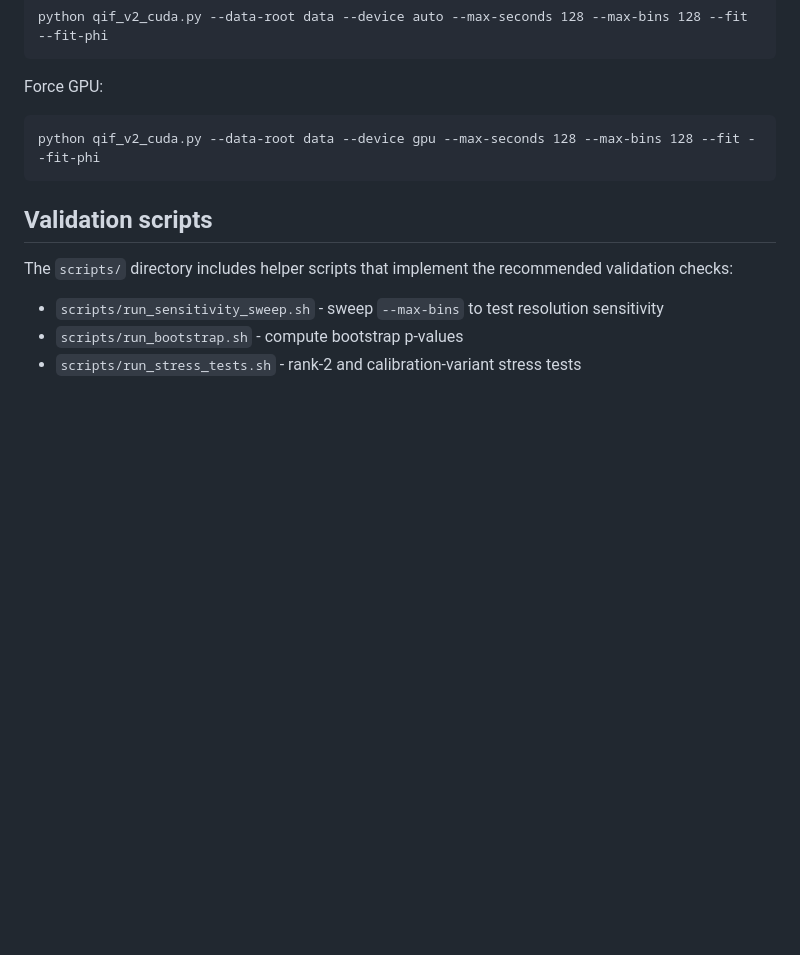
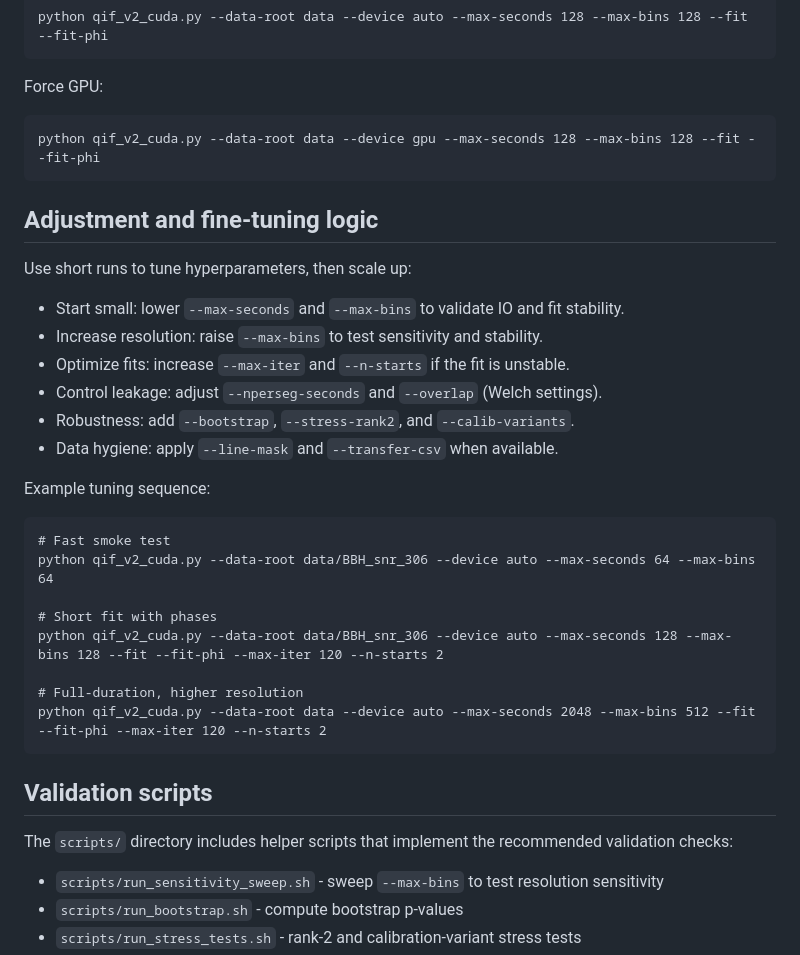
Before and after one commit to bekirdag/qif-geodesic-noise, a Markdown page: README.md, the part around the change. Drawn GitHub-style; blank space fills up the shorter version.

Commit message:
Add tuning logic and CUDA excerpt

````diff
--- a/README.md
+++ b/README.md
@@ -104,6 +104,30 @@ Force GPU:
 python qif_v2_cuda.py --data-root data --device gpu --max-seconds 128 --max-bins 128 --fit --fit-phi
 ```
 
+## Adjustment and fine-tuning logic
+
+Use short runs to tune hyperparameters, then scale up:
+
+- Start small: lower `--max-seconds` and `--max-bins` to validate IO and fit stability.
+- Increase resolution: raise `--max-bins` to test sensitivity and stability.
+- Optimize fits: increase `--max-iter` and `--n-starts` if the fit is unstable.
+- Control leakage: adjust `--nperseg-seconds` and `--overlap` (Welch settings).
+- Robustness: add `--bootstrap`, `--stress-rank2`, and `--calib-variants`.
+- Data hygiene: apply `--line-mask` and `--transfer-csv` when available.
+
+Example tuning sequence:
+
+```
+# Fast smoke test
+python qif_v2_cuda.py --data-root data/BBH_snr_306 --device auto --max-seconds 64 --max-bins 64
+
+# Short fit with phases
+python qif_v2_cuda.py --data-root data/BBH_snr_306 --device auto --max-seconds 128 --max-bins 128 --fit --fit-phi --max-iter 120 --n-starts 2
+
+# Full-duration, higher resolution
+python qif_v2_cuda.py --data-root data --device auto --max-seconds 2048 --max-bins 512 --fit --fit-phi --max-iter 120 --n-starts 2
+```
+
 ## Validation scripts
 
 The `scripts/` directory includes helper scripts that implement the recommended validation checks:
````
Also changed, not shown: docs/manuscript.md (+33 -1 lines).
